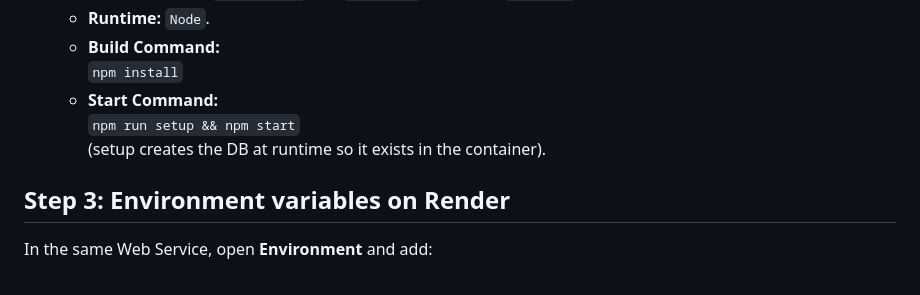
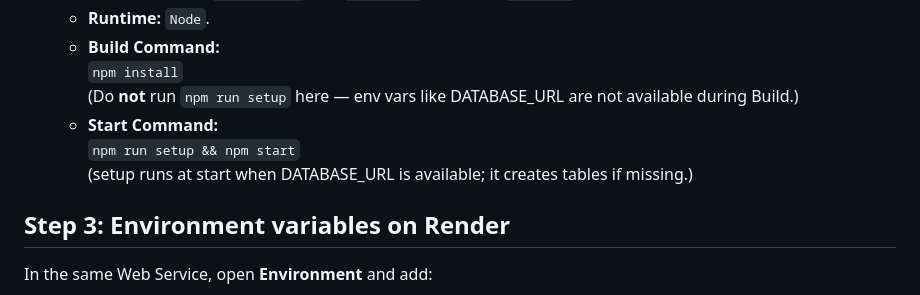
Before and after one commit to IsaacEdwards-Kawuma/surelink, a Markdown page: surelink/DEPLOYMENT.md, the part around the change. Rendered like a GitHub page.

Commit message:
Docs: do not run npm run setup in Build (env vars not available)
Made-with: Cursor

```diff
--- a/surelink/DEPLOYMENT.md
+++ b/surelink/DEPLOYMENT.md
@@ -38,9 +38,10 @@ Render can deploy from a **subdirectory**. You’ll set that in Step 3.
    - **Runtime:** `Node`.
    - **Build Command:**
      `npm install`
+     (Do **not** run `npm run setup` here — env vars like DATABASE_URL are not available during Build.)
    - **Start Command:**
      `npm run setup && npm start`
-     (setup creates the DB at runtime so it exists in the container).
+     (setup runs at start when DATABASE_URL is available; it creates tables if missing.)
 
 ## Step 3: Environment variables on Render
 
```
